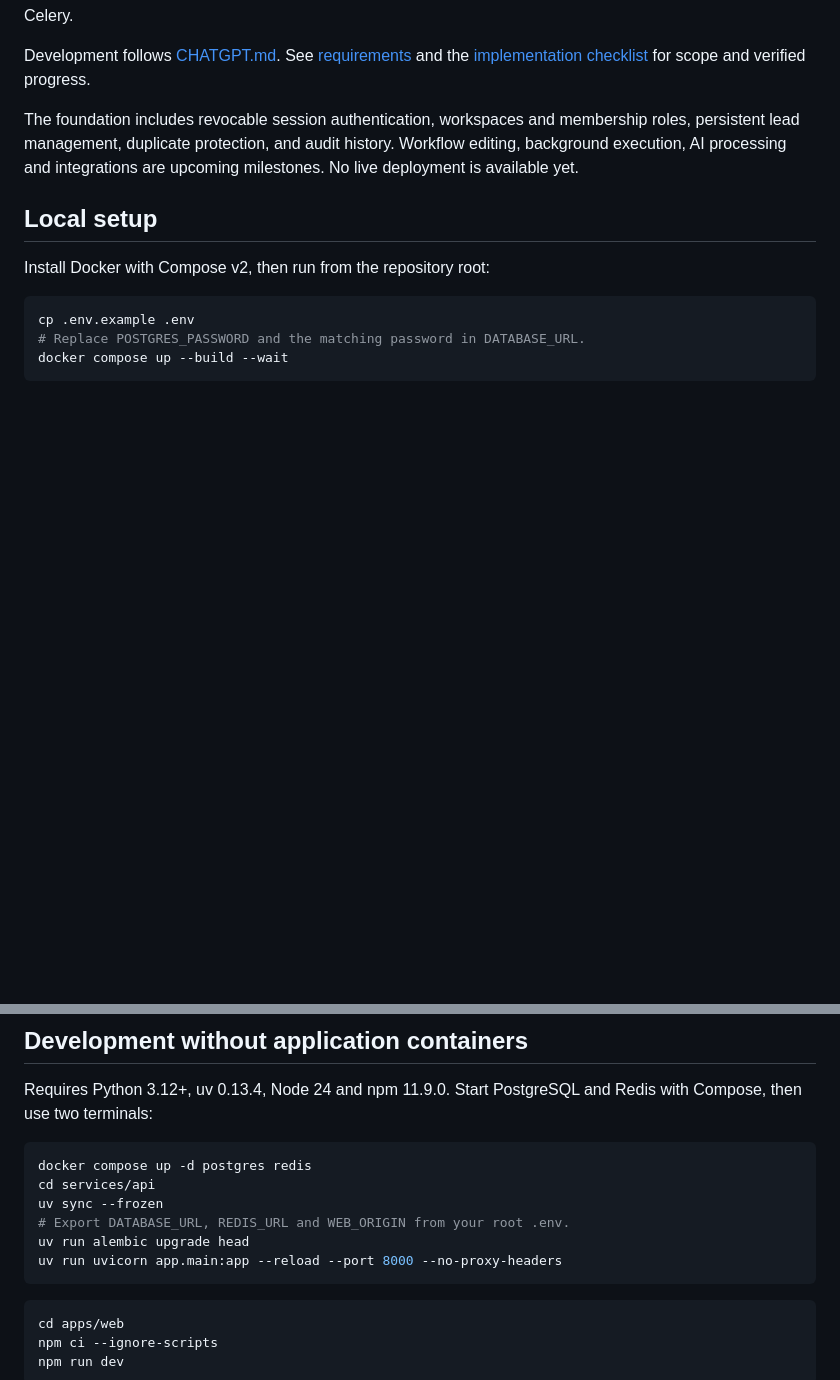
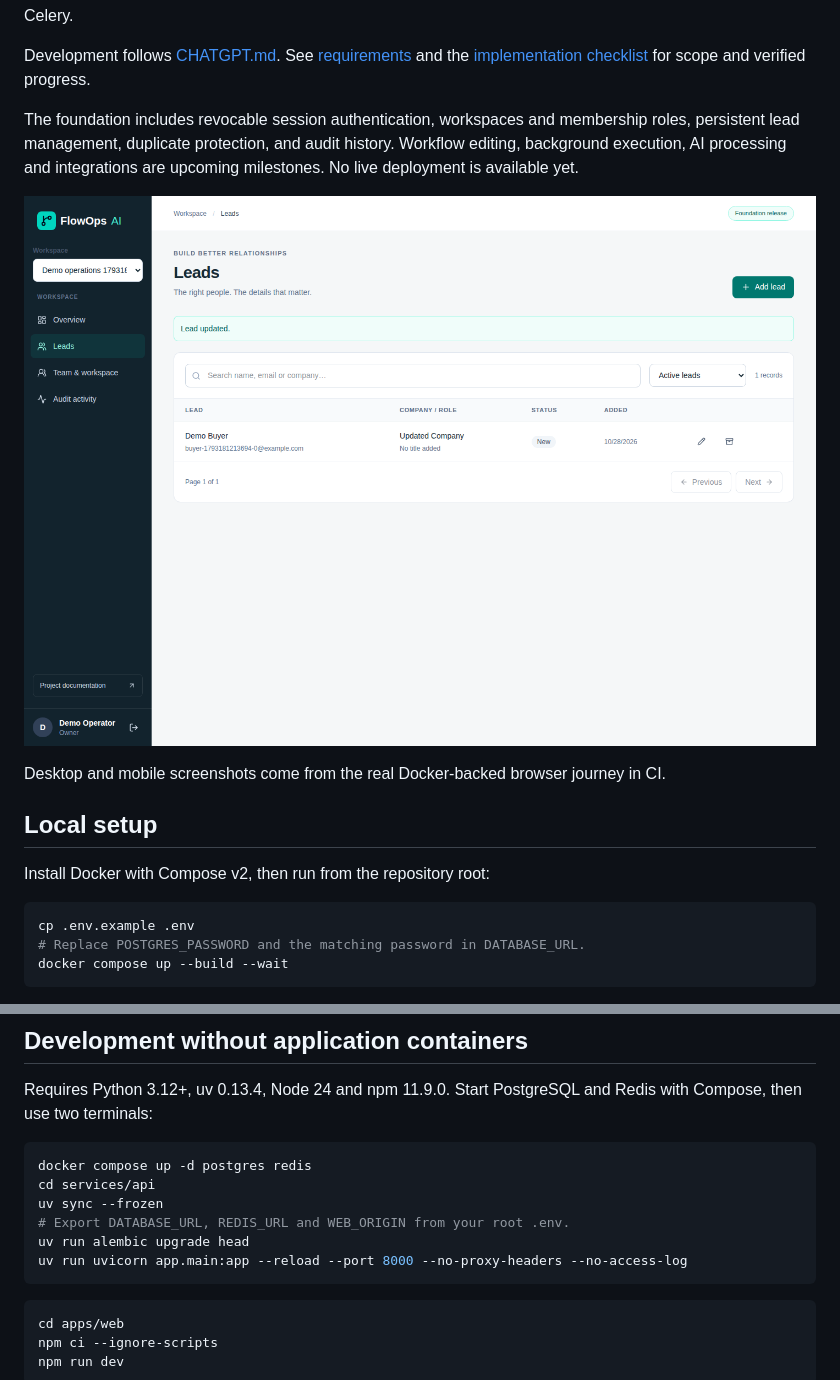
Before and after one commit to roshancyberhub-prog/FlowOps-AI, a Markdown page: README.md, 2 parts joined by grey strips. Rendered like a GitHub page; pictures changed too: docs/screenshots/leads-desktop.png (added); blank space fills up the shorter version.

````diff
--- a/README.md
+++ b/README.md
@@ -5,6 +5,10 @@ Workflow automation and AI-assisted lead operations built with Next.js, FastAPI,
 Development follows [CHATGPT.md](CHATGPT.md). See [requirements](docs/REQUIREMENTS.md) and the [implementation checklist](IMPLEMENTATION_STATUS.md) for scope and verified progress.
 
 The foundation includes revocable session authentication, workspaces and membership roles, persistent lead management, duplicate protection, and audit history. Workflow editing, background execution, AI processing and integrations are upcoming milestones. No live deployment is available yet.
+
+![Verified lead management interface](docs/screenshots/leads-desktop.png)
+
+Desktop and mobile screenshots come from the real Docker-backed browser journey in CI.
 
 ## Local setup
 
@@ -32,7 +36,7 @@ cd services/api
 uv sync --frozen
 # Export DATABASE_URL, REDIS_URL and WEB_ORIGIN from your root .env.
 uv run alembic upgrade head
-uv run uvicorn app.main:app --reload --port 8000 --no-proxy-headers
+uv run uvicorn app.main:app --reload --port 8000 --no-proxy-headers --no-access-log
 ```
 
 ```bash
````
Also changed, not shown: IMPLEMENTATION_STATUS.md (+5 -0 lines), docs/PRD.md (added, +7 -0 lines), docs/SRS.md (added, +14 -0 lines), docs/TRD.md (added, +11 -0 lines), docs/screenshots/leads-mobile.png (added), 4 other files.
